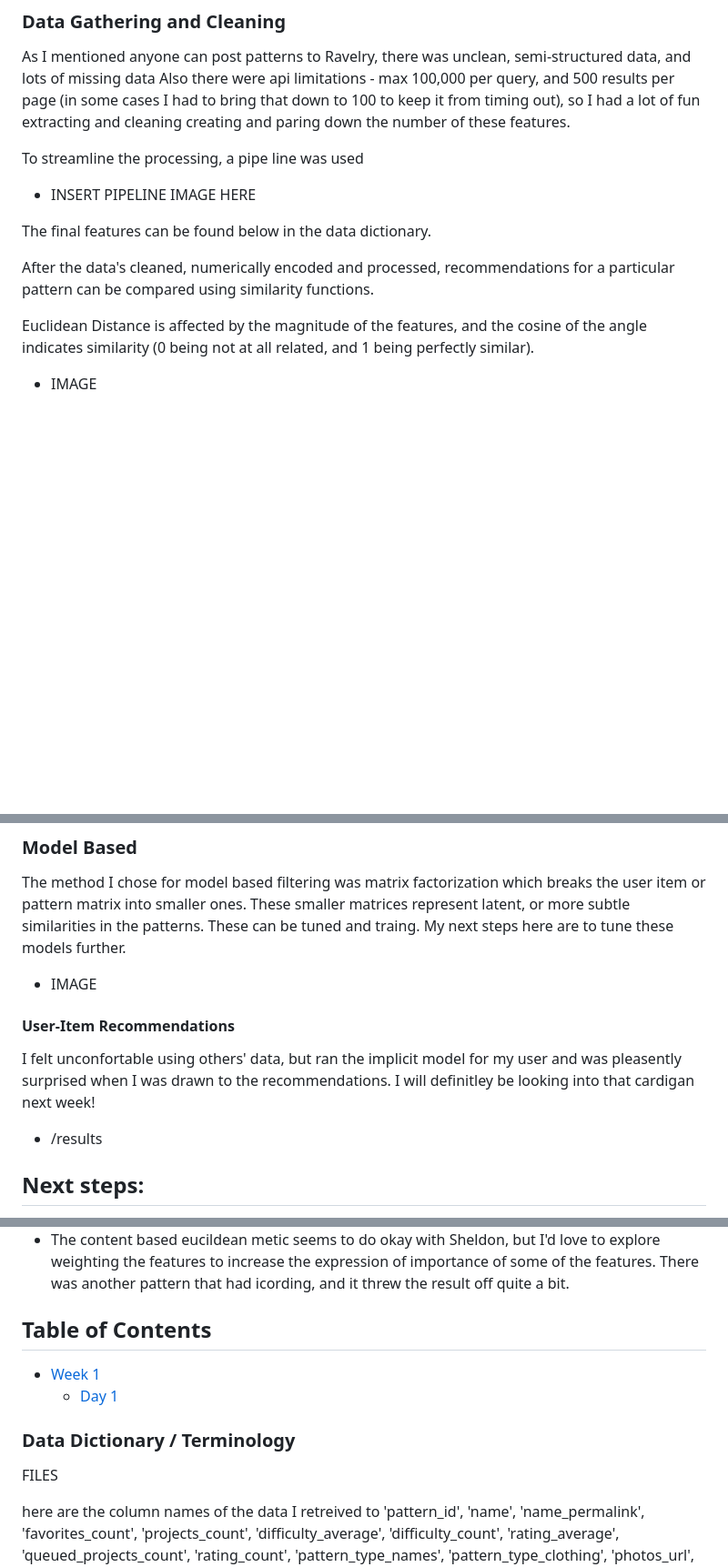
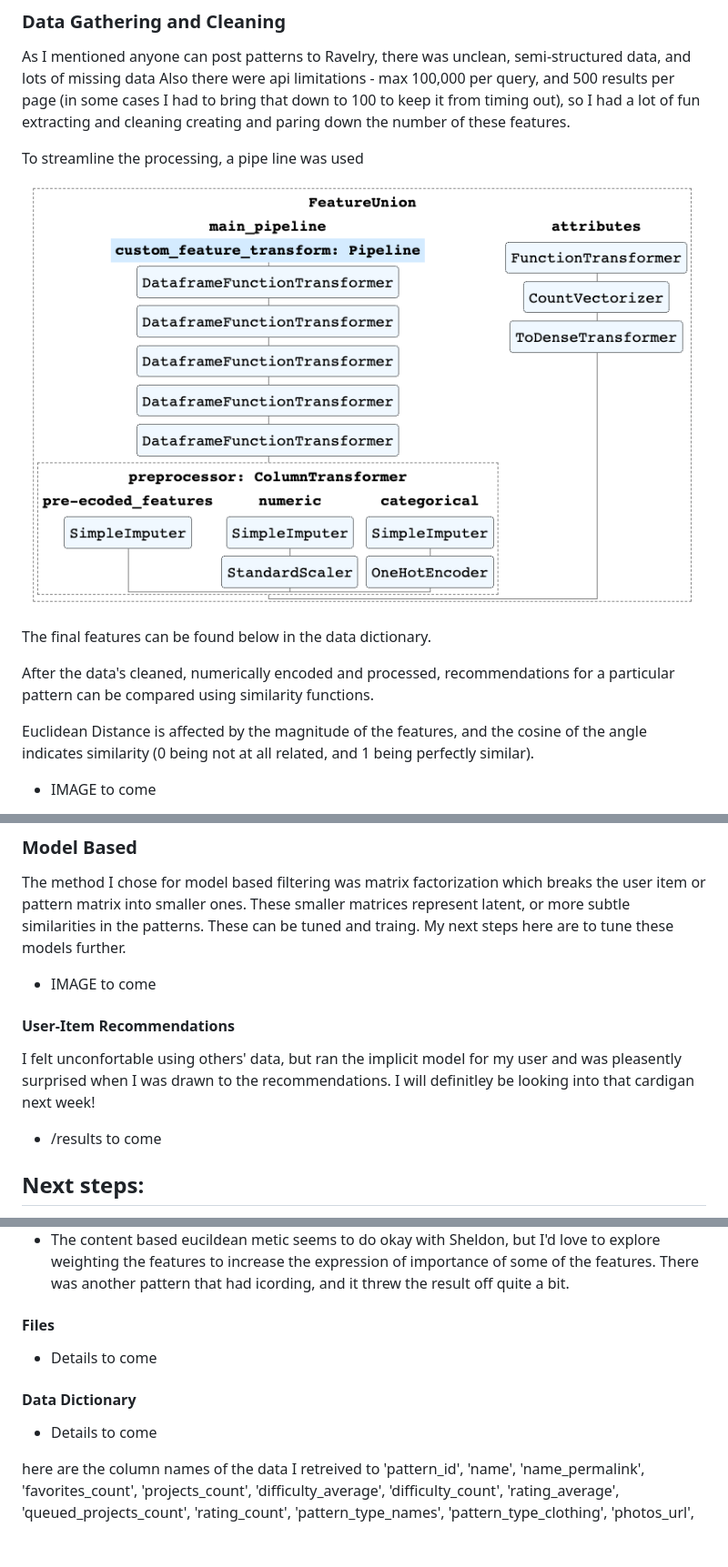
Before and after one commit to LilaKelland/Ravelry-Recommender-Engine, a Markdown page: README.md, 3 parts joined by grey strips. Shown at 91% size. Rendered like a GitHub page; pictures changed too: images/pipeline_image.png (added); blank space fills up the shorter version.

Commit message:
cleaned up some comments and added image to readme

```diff
--- a/README.md
+++ b/README.md
@@ -41,7 +45,7 @@ As I mentioned anyone can post patterns to Ravelry, there was unclean, semi-stru
 
 To streamline the processing, a pipe line was used
 
-* INSERT PIPELINE IMAGE HERE
+![image info](images/pipeline_image.png)
 
 The final features can be found below in the data dictionary.
 
@@ -49,6 +53,6 @@ After the data's cleaned, numerically encoded and processed, recommendations for
 
 Euclidean Distance is affected by the magnitude of the features, and the cosine of the angle indicates similarity (0 being not at all related, and 1 being perfectly similar).
 
-* IMAGE
+* IMAGE to come
 
 
@@ -72,12 +75,12 @@ In order to create a less sparse matrix (performance degrades when the matrix is
 ### Model Based
 The method I chose for model based filtering was matrix factorization which breaks the user item or pattern matrix into smaller ones.  These smaller matrices represent latent, or more subtle similarities in the patterns. These can be tuned and traing. My next steps here are to tune these models further.
 
-* IMAGE
+* IMAGE to come
 
 #### User-Item Recommendations
 I felt unconfortable using others' data, but ran the implicit model for my user and was pleasently surprised when I was drawn to the recommendations.  I will definitley be looking into that cardigan next week!
 
-* /results
+* /results to come
 
 
 ## Next steps:
@@ -87,13 +90,12 @@ I felt unconfortable using others' data, but ran the implicit model for my user
 * take this a step further would be to take yarn in your stash (on ravelry) and use that as a recommender (woah - this could be interesting, take colourways that people use commonly together on projects - ML what works best, with what you have, and your preferences, and patterns and separate yardage requirements)
 * The content based eucildean metic seems to do okay with Sheldon, but I'd love to explore weighting the features to increase the expression of importance of some of the features.  There was another pattern that had icording, and it threw the result off quite a bit.
 
-## Table of Contents
-* [Week 1](/Week_1)
-    * [Day 1](/Week_1/Day_1)
-### Data Dictionary / Terminology
+#### Files
+* Details to come
 
-FILES
+#### Data Dictionary
 
+* Details to come
 
 here are the column names of the data I retreived to
 'pattern_id', 'name', 'name_permalink', 'favorites_count',
```
Also changed, not shown: other parts of README.md (+11 -8 lines), images/content_similarity.png (added), images/recommender_system_types_image.png (added), 4 other files.
